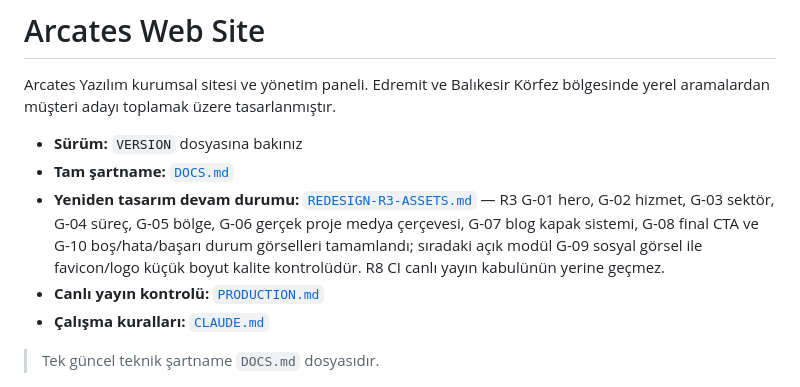
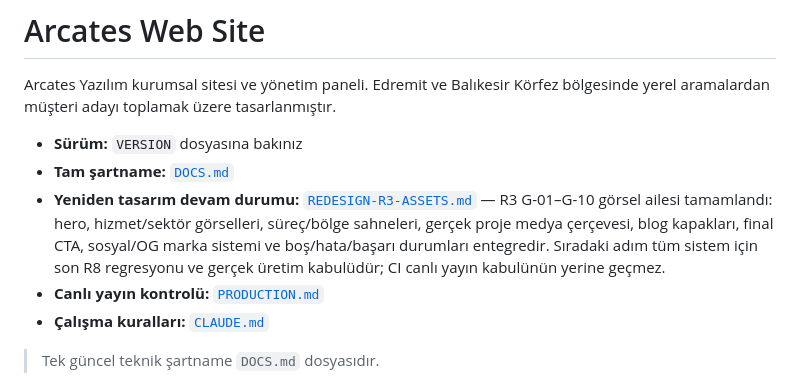
Before and after one commit to tayfunates10/arcates-web-site, a Markdown page: README.md, the part around the change. GitHub-like rendering.

Commit message:
docs(redesign): mark G-09 complete

```diff
--- a/README.md
+++ b/README.md
@@ -6,7 +6,7 @@ Edremit ve Balıkesir Körfez bölgesinde yerel aramalardan müşteri adayı top
 
 - **Sürüm:** `VERSION` dosyasına bakınız
 - **Tam şartname:** [`DOCS.md`](DOCS.md)
-- **Yeniden tasarım devam durumu:** [`REDESIGN-R3-ASSETS.md`](REDESIGN-R3-ASSETS.md) — R3 G-01 hero, G-02 hizmet, G-03 sektör, G-04 süreç, G-05 bölge, G-06 gerçek proje medya çerçevesi, G-07 blog kapak sistemi, G-08 final CTA ve G-10 boş/hata/başarı durum görselleri tamamlandı; sıradaki açık modül G-09 sosyal görsel ile favicon/logo küçük boyut kalite kontrolüdür. R8 CI canlı yayın kabulünün yerine geçmez.
+- **Yeniden tasarım devam durumu:** [`REDESIGN-R3-ASSETS.md`](REDESIGN-R3-ASSETS.md) — R3 G-01–G-10 görsel ailesi tamamlandı: hero, hizmet/sektör görselleri, süreç/bölge sahneleri, gerçek proje medya çerçevesi, blog kapakları, final CTA, sosyal/OG marka sistemi ve boş/hata/başarı durumları entegredir. Sıradaki adım tüm sistem için son R8 regresyonu ve gerçek üretim kabulüdür; CI canlı yayın kabulünün yerine geçmez.
 - **Canlı yayın kontrolü:** [`PRODUCTION.md`](PRODUCTION.md)
 - **Çalışma kuralları:** [`CLAUDE.md`](CLAUDE.md)
 
```
